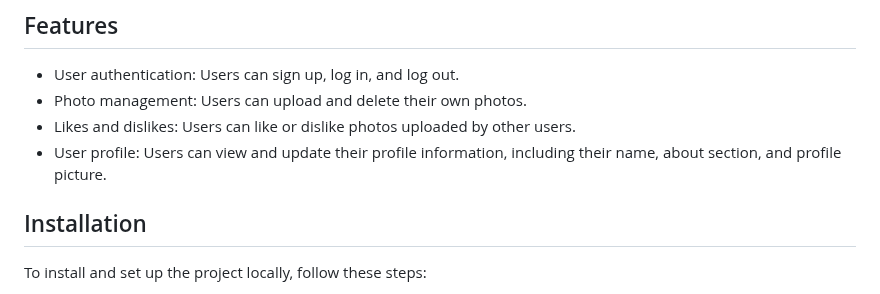
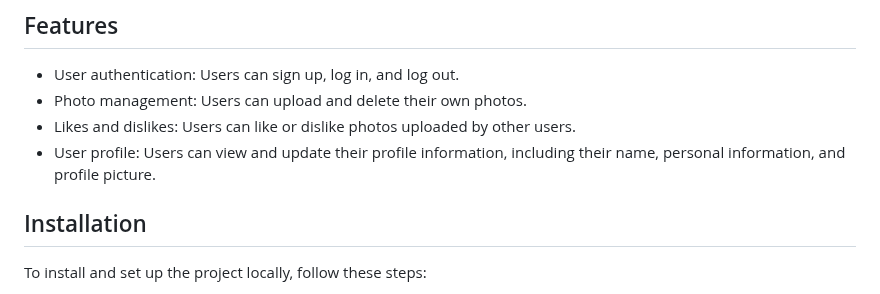
Before and after one commit to KseniiaDzhigun/Switzerland-bucket-list, a Markdown page: README.md, the part around the change. Rendered like a GitHub page.

Commit message:
fix: README.md features

```diff
--- a/README.md
+++ b/README.md
@@ -27,7 +27,7 @@ MongoDB is used as the database for storing and retrieval user information and p
 - User authentication: Users can sign up, log in, and log out.
 - Photo management: Users can upload and delete their own photos.
 - Likes and dislikes: Users can like or dislike photos uploaded by other users.
-- User profile: Users can view and update their profile information, including their name, about section, and profile picture.
+- User profile: Users can view and update their profile information, including their name, personal information, and profile picture.
 
 ## Installation
 
```
